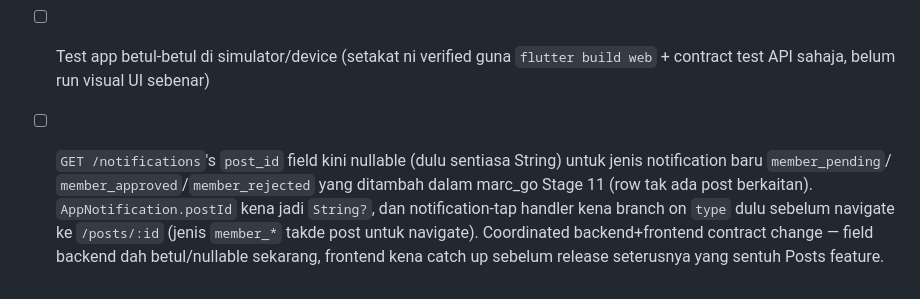
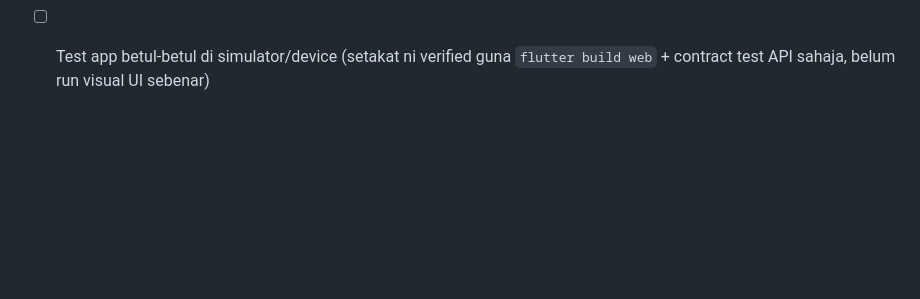
Before and after one commit to hafizbahtiar/marc-flutter, a Markdown page: TODO.md, the part around the change. Rendered like a GitHub page; blank space fills up the shorter version.

Commit message:
Remove stale TODO.md item: notifications.post_id nullability now handled
Task 1/5 of the Stage 11 frontend plan implemented this exact catch-up
(nullable AppNotification.postId, tap-guard before navigation).

Co-Authored-By: Claude Sonnet 5 <noreply@anthropic.com>

```diff
--- a/TODO.md
+++ b/TODO.md
@@ -82,12 +82,3 @@ Flutter sahaja.
 - [ ] Test app betul-betul di simulator/device (setakat ni verified guna
   `flutter build web` + contract test API sahaja, belum run visual UI
   sebenar)
-- [ ] `GET /notifications`'s `post_id` field kini nullable (dulu
-  sentiasa String) untuk jenis notification baru `member_pending`/
-  `member_approved`/`member_rejected` yang ditambah dalam marc_go
-  Stage 11 (row tak ada post berkaitan). `AppNotification.postId` kena
-  jadi `String?`, dan notification-tap handler kena branch on `type`
-  dulu sebelum navigate ke `/posts/:id` (jenis `member_*` takde post
-  untuk navigate). Coordinated backend+frontend contract change — field
-  backend dah betul/nullable sekarang, frontend kena catch up sebelum
-  release seterusnya yang sentuh Posts feature.
```
